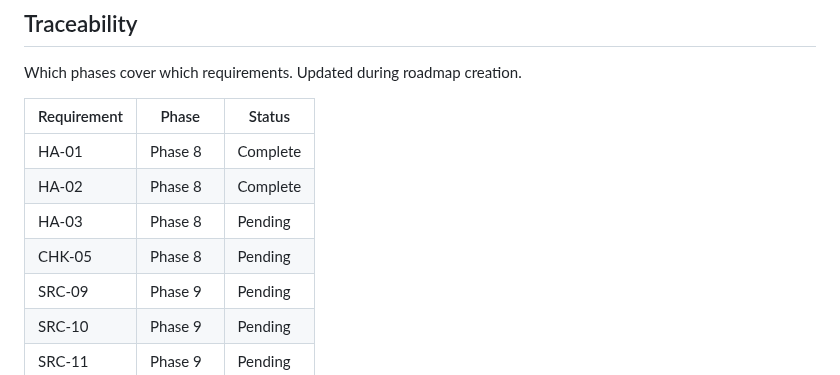
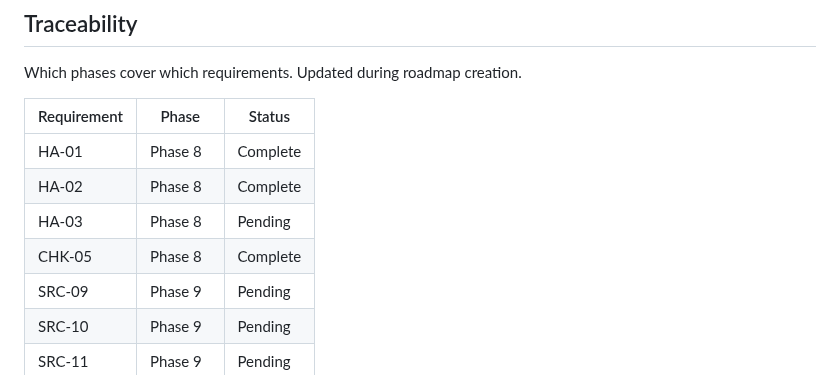
Before and after one commit to olucasandrade/kaptanto, a Markdown page: .planning/REQUIREMENTS.md, the part around one of its changes. Drawn GitHub-style.

```diff
--- a/.planning/REQUIREMENTS.md
+++ b/.planning/REQUIREMENTS.md
@@ -73,7 +73,7 @@ Which phases cover which requirements. Updated during roadmap creation.
 | HA-01 | Phase 8 | Complete |
 | HA-02 | Phase 8 | Complete |
 | HA-03 | Phase 8 | Pending |
-| CHK-05 | Phase 8 | Pending |
+| CHK-05 | Phase 8 | Complete |
 | SRC-09 | Phase 9 | Pending |
 | SRC-10 | Phase 9 | Pending |
 | SRC-11 | Phase 9 | Pending |
```
Also changed, not shown: other parts of .planning/REQUIREMENTS.md (+1 -1 lines), .planning/STATE.md (+12 -8 lines), 1 other file.
